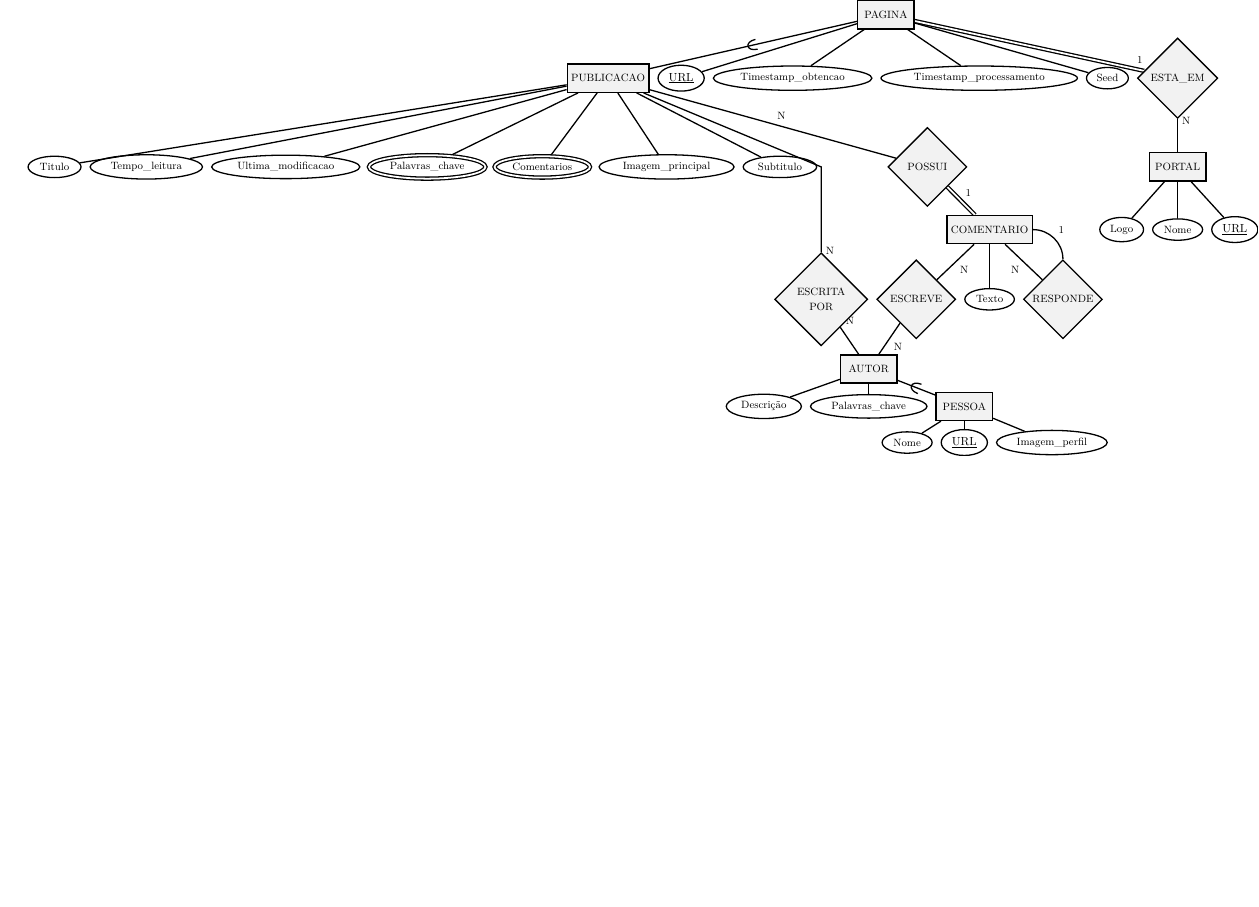
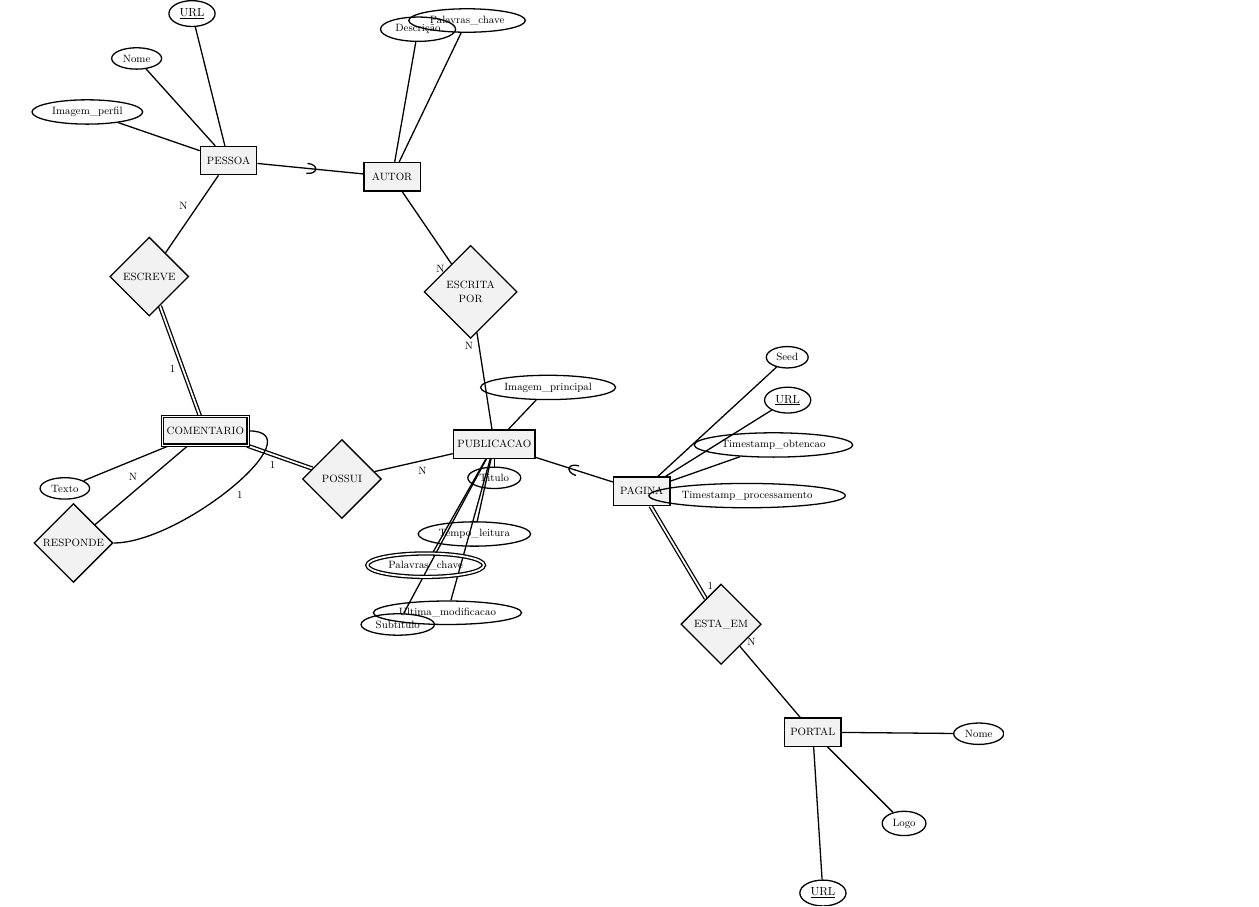
Before and after one commit to heitor57/astronomy-news, a LaTeX figure (graph.tex): the whole page, the shorter picture padded with empty space. Compiled offline with LuaLaTeX.

Commit message:
Removed comments attribute and layered layout

```diff
--- a/graph.tex
+++ b/graph.tex
@@ -51,14 +52,13 @@
 }
 
 \tikz[line width=1.1pt,font={\fontsize{9pt}{12}\selectfont}]
-\graph [random seed=10,layered layout,node distance=8.5cm]
+\graph [random seed=10,spring layout,node distance=8.5cm]
 {
 				PUBLICACAO[entity] -- {
 								Titulo[attribute],
 								Tempo_leitura[attribute],
 								Ultima_modificacao[attribute],
 								Palavras_chave[multi attribute],
-								Comentarios[multi attribute],
 								Imagem_principal[attribute],
 								Subtitulo[attribute],
 				},
@@ -70,7 +70,7 @@
 				PORTAL[entity] -- {
 								Logo[attribute], NomePortal[as=Nome,attribute], URL[key attribute],
 				},
-				COMENTARIO[entity] -- {
+				COMENTARIO[weak entity] -- {
 								Texto[attribute]
 				},
 				PESSOA[entity] -- {
@@ -81,8 +81,8 @@
 				PAGINA --[supset] PUBLICACAO,
 				AUTOR --[subset] PESSOA,
 				PUBLICACAO --[edge label=N] POSSUI[relationship] --[total,edge label=1] COMENTARIO;
-				COMENTARIO --[edge label=N] "ESCREVE"[relationship] --[edge label=N] AUTOR;
-				COMENTARIO --[out=0,in=90,edge label=1] "RESPONDE"[relationship] --[edge label=N] COMENTARIO;
+				COMENTARIO --[edge label=1,total] "ESCREVE"[relationship] --[edge label=N] PESSOA;
+				COMENTARIO --[out=0,in=0,edge label=1] "RESPONDE"[relationship] --[edge label=N] COMENTARIO;
 };
 
 \end{document}
```
Also changed, not shown: graph.tex (1 more changed lines).
